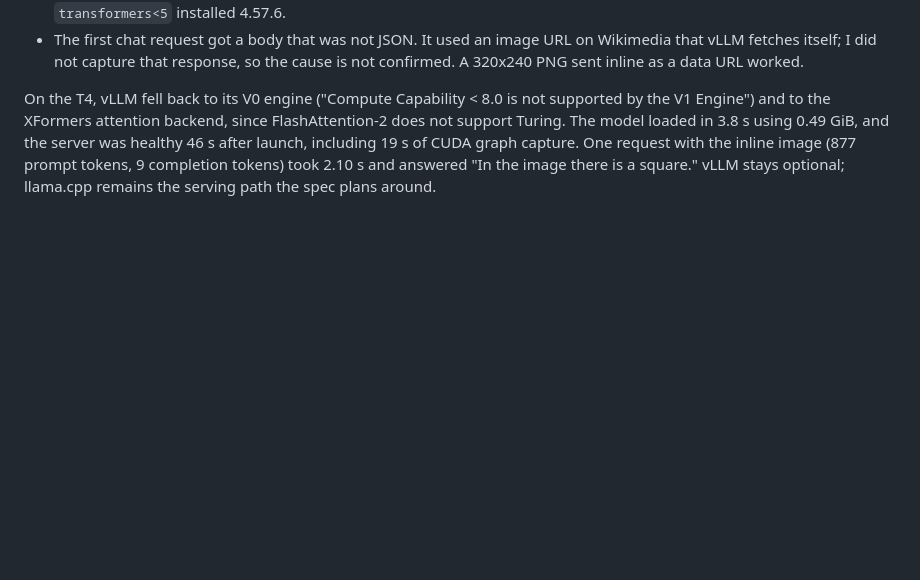
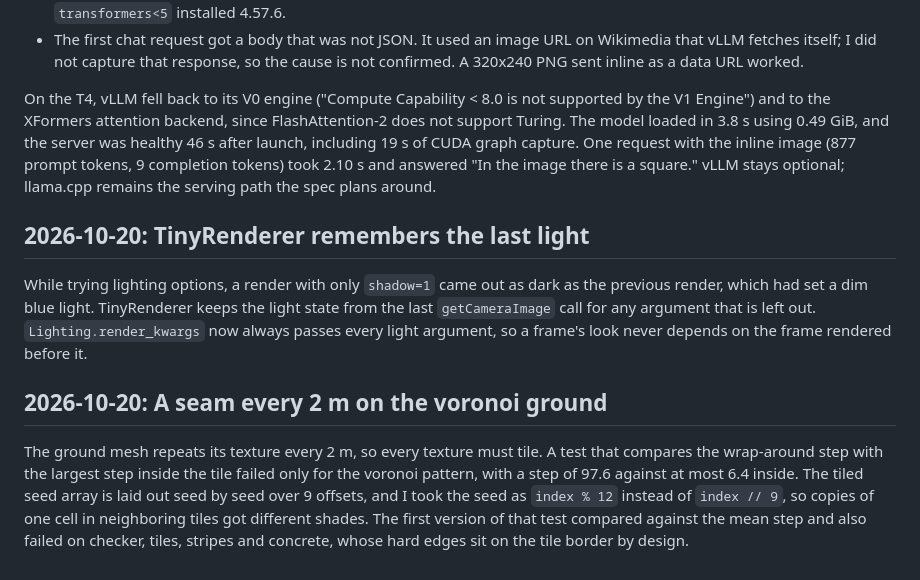
Before and after one commit to Ramykaz/kestrel, a Markdown page: ENGINEERING_LOG.md, the part around the change. Drawn GitHub-style; blank space fills up the shorter version.

Commit message:
docs: log light state and texture seam bugs

```diff
--- a/ENGINEERING_LOG.md
+++ b/ENGINEERING_LOG.md
@@ -111,3 +111,11 @@ vLLM 0.10.1.1 serves `SmolVLM-256M-Instruct` in fp16 on a Kaggle T4, after three
 - The first chat request got a body that was not JSON. It used an image URL on Wikimedia that vLLM fetches itself; I did not capture that response, so the cause is not confirmed. A 320x240 PNG sent inline as a data URL worked.
 
 On the T4, vLLM fell back to its V0 engine ("Compute Capability < 8.0 is not supported by the V1 Engine") and to the XFormers attention backend, since FlashAttention-2 does not support Turing. The model loaded in 3.8 s using 0.49 GiB, and the server was healthy 46 s after launch, including 19 s of CUDA graph capture. One request with the inline image (877 prompt tokens, 9 completion tokens) took 2.10 s and answered "In the image there is a square." vLLM stays optional; llama.cpp remains the serving path the spec plans around.
+
+## 2026-10-20: TinyRenderer remembers the last light
+
+While trying lighting options, a render with only `shadow=1` came out as dark as the previous render, which had set a dim blue light. TinyRenderer keeps the light state from the last `getCameraImage` call for any argument that is left out. `Lighting.render_kwargs` now always passes every light argument, so a frame's look never depends on the frame rendered before it.
+
+## 2026-10-20: A seam every 2 m on the voronoi ground
+
+The ground mesh repeats its texture every 2 m, so every texture must tile. A test that compares the wrap-around step with the largest step inside the tile failed only for the voronoi pattern, with a step of 97.6 against at most 6.4 inside. The tiled seed array is laid out seed by seed over 9 offsets, and I took the seed as `index % 12` instead of `index // 9`, so copies of one cell in neighboring tiles got different shades. The first version of that test compared against the mean step and also failed on checker, tiles, stripes and concrete, whose hard edges sit on the tile border by design.
```
